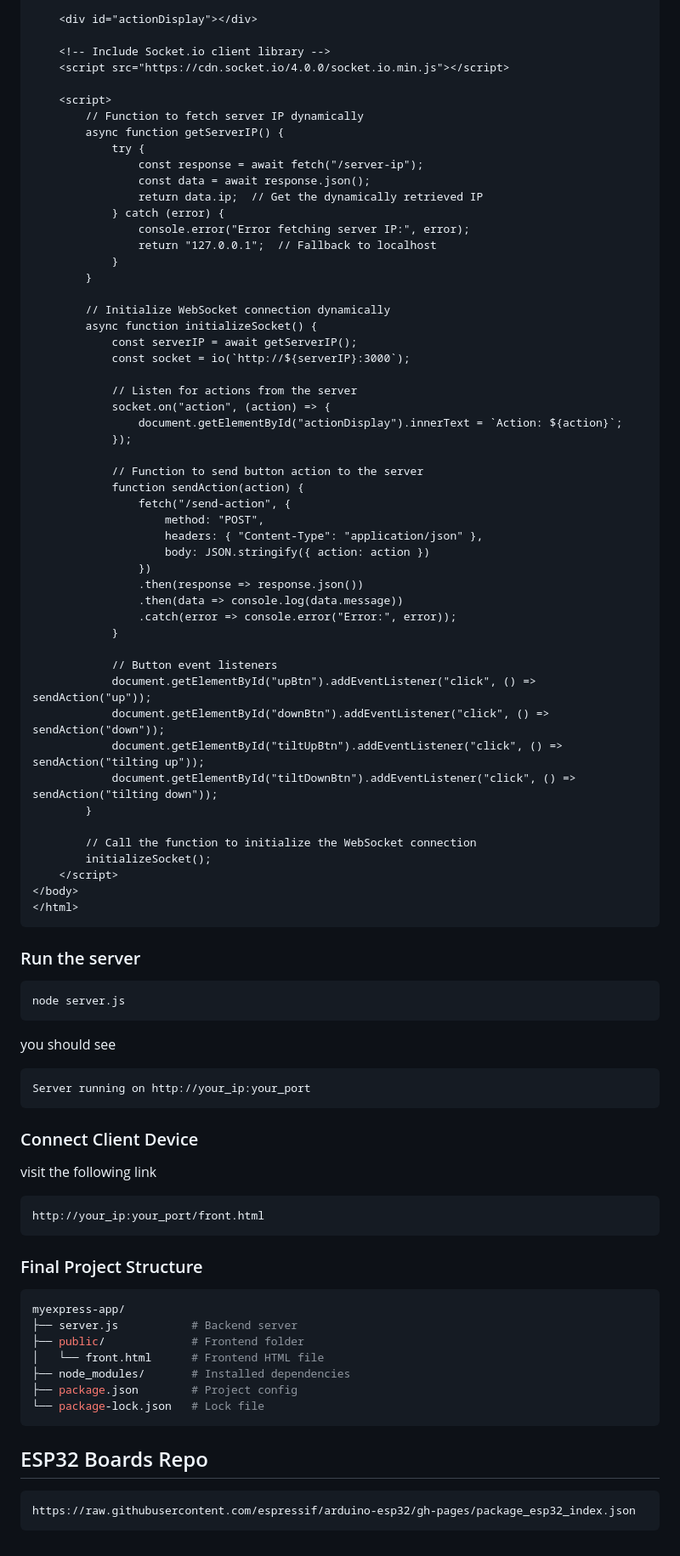
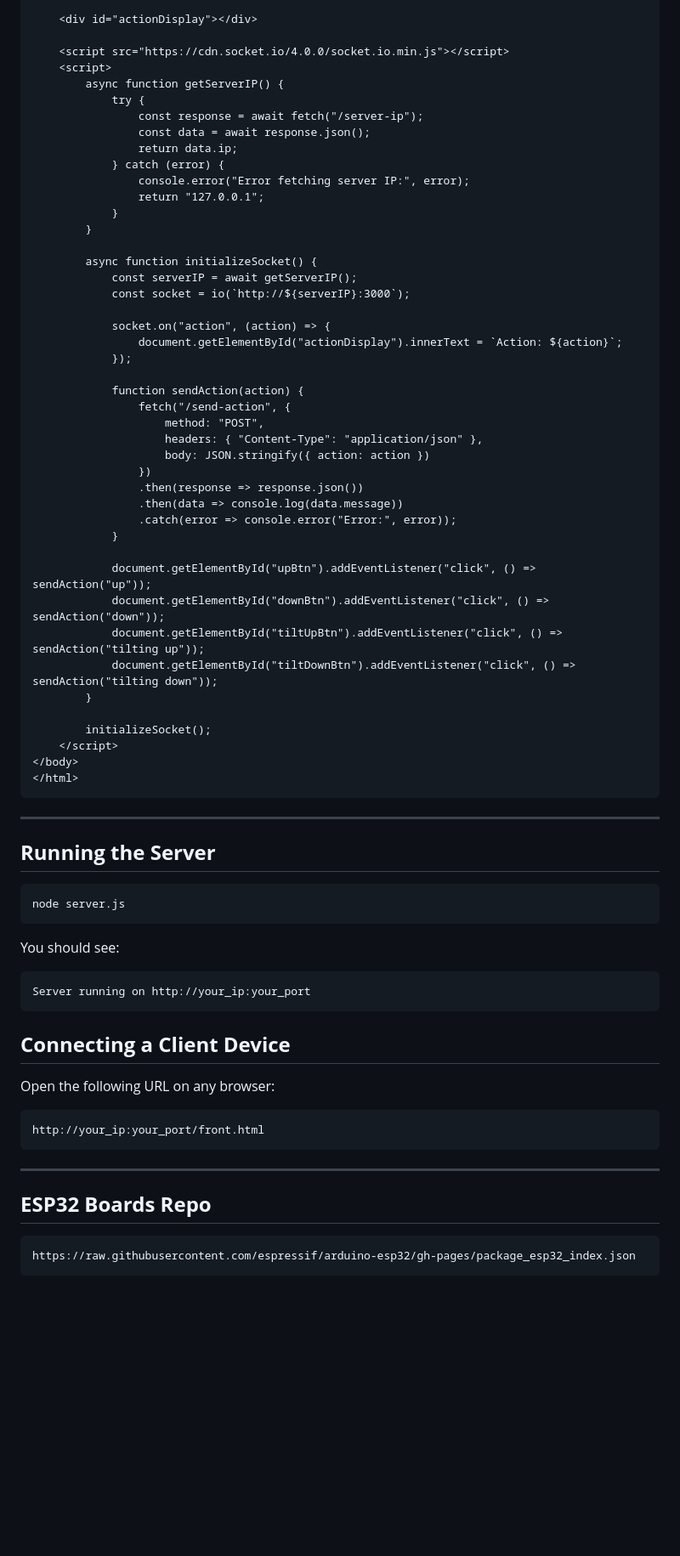
Before and after one commit to Kronbii/smart-interactive-desk, a Markdown page: README.md, the part around the change printed below. Shown: that part at 85% size. GitHub-like rendering; blank space fills up the shorter version.

````diff
--- a/README.md
+++ b/README.md
@@ -149,33 +154,27 @@ Open public/front.html and paste the following
 
     <div id="actionDisplay"></div>
 
-    <!-- Include Socket.io client library -->
     <script src="https://cdn.socket.io/4.0.0/socket.io.min.js"></script>
-
     <script>
-        // Function to fetch server IP dynamically
         async function getServerIP() {
             try {
                 const response = await fetch("/server-ip");
                 const data = await response.json();
-                return data.ip;  // Get the dynamically retrieved IP
+                return data.ip;
             } catch (error) {
                 console.error("Error fetching server IP:", error);
-                return "127.0.0.1";  // Fallback to localhost
+                return "127.0.0.1";
             }
         }
 
-        // Initialize WebSocket connection dynamically
         async function initializeSocket() {
             const serverIP = await getServerIP();
             const socket = io(`http://${serverIP}:3000`);
 
-            // Listen for actions from the server
             socket.on("action", (action) => {
                 document.getElementById("actionDisplay").innerText = `Action: ${action}`;
             });
 
-            // Function to send button action to the server
             function sendAction(action) {
                 fetch("/send-action", {
                     method: "POST",
@@ -187,46 +186,38 @@ Open public/front.html and paste the following
                 .catch(error => console.error("Error:", error));
             }
 
-            // Button event listeners
             document.getElementById("upBtn").addEventListener("click", () => sendAction("up"));
             document.getElementById("downBtn").addEventListener("click", () => sendAction("down"));
             document.getElementById("tiltUpBtn").addEventListener("click", () => sendAction("tilting up"));
             document.getElementById("tiltDownBtn").addEventListener("click", () => sendAction("tilting down"));
         }
 
-        // Call the function to initialize the WebSocket connection
         initializeSocket();
     </script>
 </body>
 </html>
 ```
 
-### Run the server
-``` bash
+---
+
+## **Running the Server**
+```bash
 node server.js
 ```
-you should see
-``` bash
+You should see:
+```bash
 Server running on http://your_ip:your_port
 ```
-### Connect Client Device
-visit the following link
-``` bash
+
+## **Connecting a Client Device**
+Open the following URL on any browser:
+```bash
 http://your_ip:your_port/front.html
 ```
 
-### Final Project Structure
-``` bash
-myexpress-app/
-├── server.js           # Backend server
-├── public/             # Frontend folder
-│   └── front.html      # Frontend HTML file
-├── node_modules/       # Installed dependencies
-├── package.json        # Project config
-└── package-lock.json   # Lock file
-```
+---
 
-## ESP32 Boards Repo
+## **ESP32 Boards Repo**
 ```
 https://raw.githubusercontent.com/espressif/arduino-esp32/gh-pages/package_esp32_index.json
 ```
````
Also changed, not shown: other parts of README.md (+54 -49 lines).
